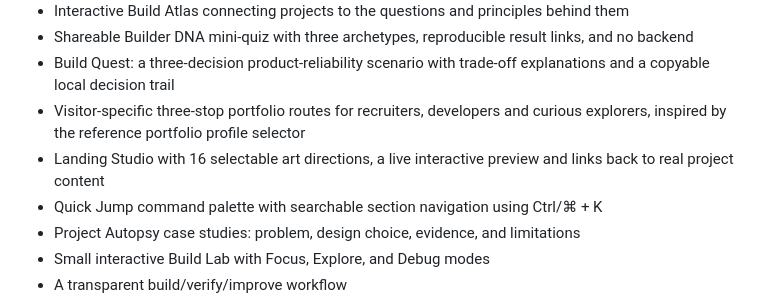
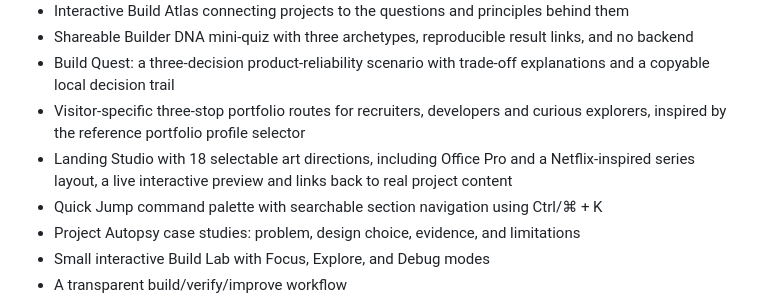
Before and after one commit to pateljiop/Hariom-landing-page, a Markdown page: README.md, the part around the change. GitHub-like rendering.

Commit message:
Document 18 landing page directions

```diff
--- a/README.md
+++ b/README.md
@@ -11,7 +11,7 @@ A personal website for Hariom Patel: BCA student, developer, and independent bui
 - Shareable Builder DNA mini-quiz with three archetypes, reproducible result links, and no backend
 - Build Quest: a three-decision product-reliability scenario with trade-off explanations and a copyable local decision trail
 - Visitor-specific three-stop portfolio routes for recruiters, developers and curious explorers, inspired by the reference portfolio profile selector
-- Landing Studio with 16 selectable art directions, a live interactive preview and links back to real project content
+- Landing Studio with 18 selectable art directions, including Office Pro and a Netflix-inspired series layout, a live interactive preview and links back to real project content
 - Quick Jump command palette with searchable section navigation using Ctrl/⌘ + K
 - Project Autopsy case studies: problem, design choice, evidence, and limitations
 - Small interactive Build Lab with Focus, Explore, and Debug modes
```
